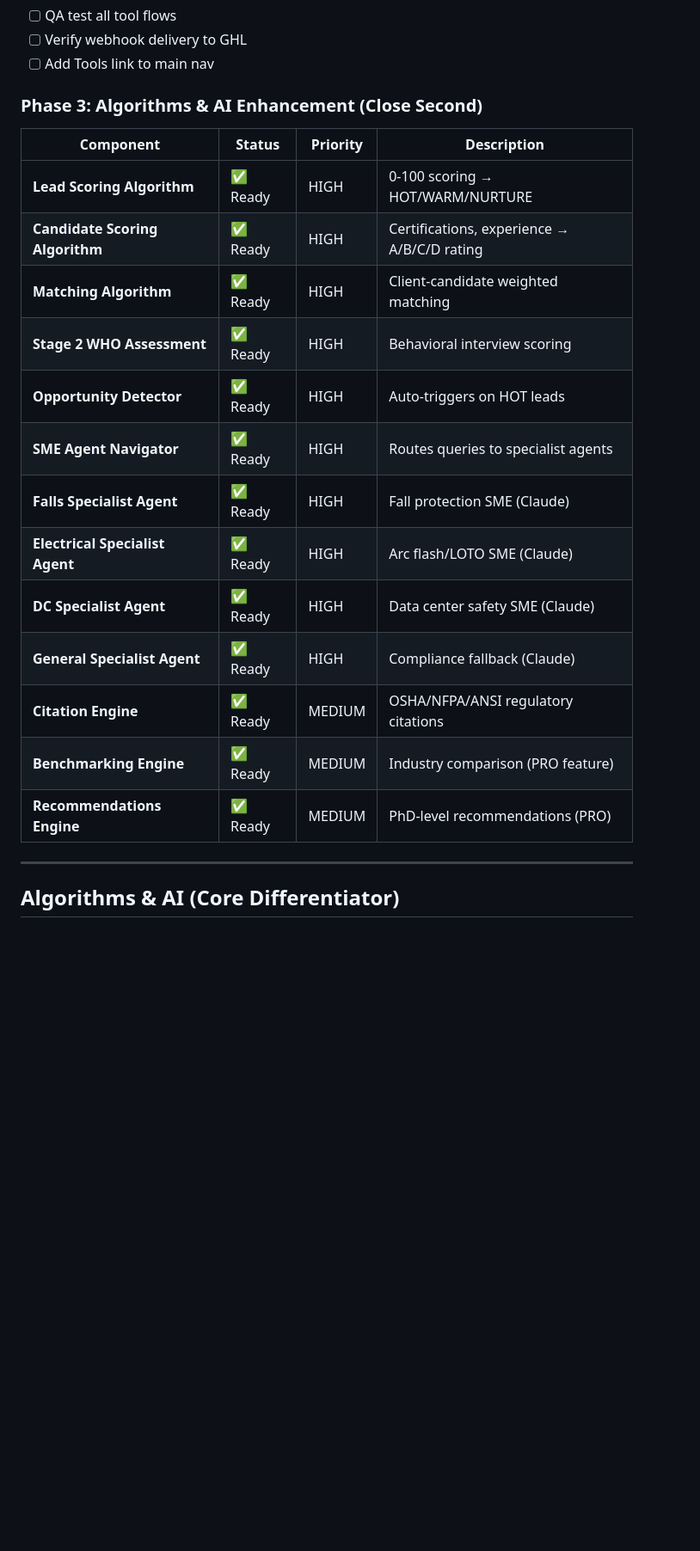
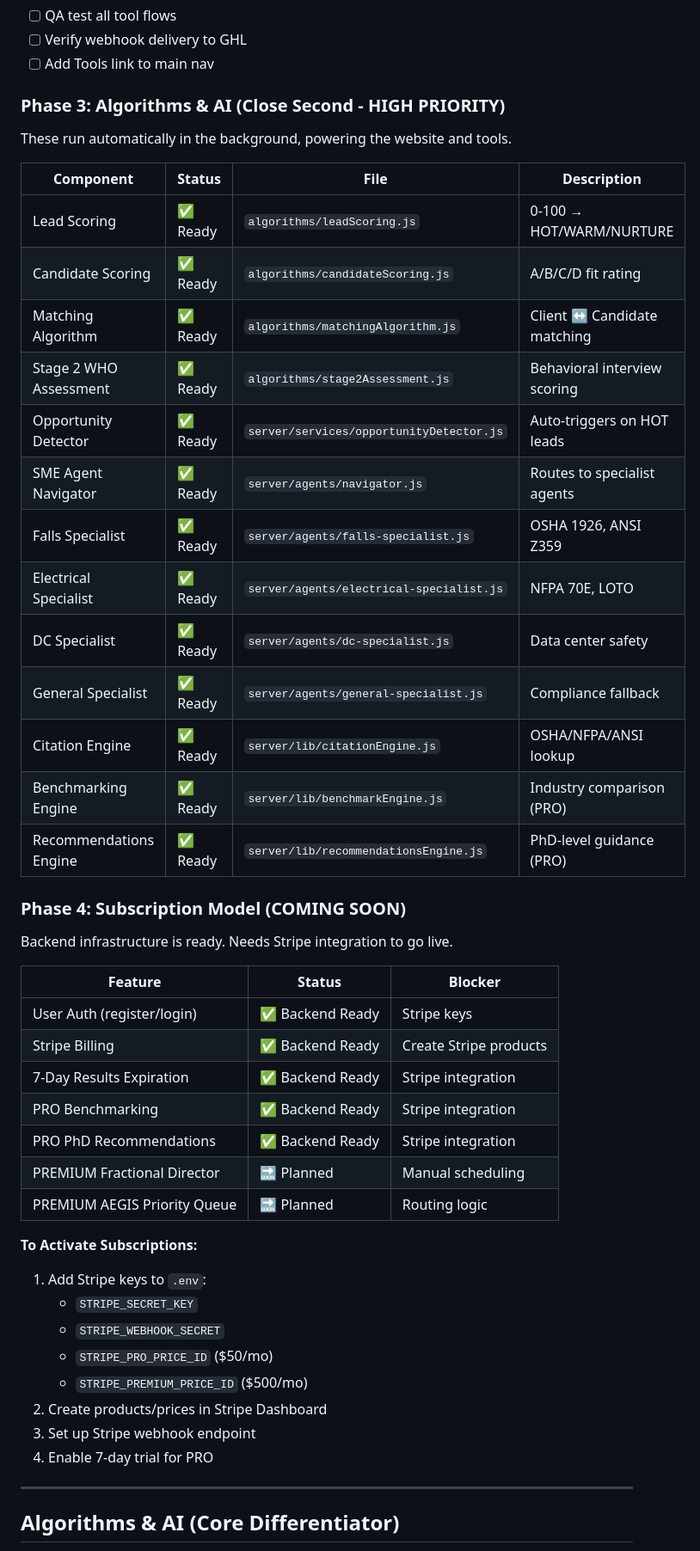
Before and after one commit to javiavm/WebsiteSafetyExcellenceGroup, a Markdown page: README.md, the part around one of its changes. Shown at 86% size. Rendered like a GitHub page; blank space fills up the shorter version.

```diff
--- a/README.md
+++ b/README.md
@@ -46,22 +63,47 @@ This platform provides:
 - [ ] Verify webhook delivery to GHL
 - [ ] Add Tools link to main nav
 
-### Phase 3: Algorithms & AI Enhancement (Close Second)
-| Component | Status | Priority | Description |
-|-----------|--------|----------|-------------|
-| **Lead Scoring Algorithm** | ✅ Ready | HIGH | 0-100 scoring → HOT/WARM/NURTURE |
-| **Candidate Scoring Algorithm** | ✅ Ready | HIGH | Certifications, experience → A/B/C/D rating |
-| **Matching Algorithm** | ✅ Ready | HIGH | Client-candidate weighted matching |
-| **Stage 2 WHO Assessment** | ✅ Ready | HIGH | Behavioral interview scoring |
-| **Opportunity Detector** | ✅ Ready | HIGH | Auto-triggers on HOT leads |
-| **SME Agent Navigator** | ✅ Ready | HIGH | Routes queries to specialist agents |
-| **Falls Specialist Agent** | ✅ Ready | HIGH | Fall protection SME (Claude) |
-| **Electrical Specialist Agent** | ✅ Ready | HIGH | Arc flash/LOTO SME (Claude) |
-| **DC Specialist Agent** | ✅ Ready | HIGH | Data center safety SME (Claude) |
-| **General Specialist Agent** | ✅ Ready | HIGH | Compliance fallback (Claude) |
-| **Citation Engine** | ✅ Ready | MEDIUM | OSHA/NFPA/ANSI regulatory citations |
-| **Benchmarking Engine** | ✅ Ready | MEDIUM | Industry comparison (PRO feature) |
-| **Recommendations Engine** | ✅ Ready | MEDIUM | PhD-level recommendations (PRO) |
+### Phase 3: Algorithms & AI (Close Second - HIGH PRIORITY)
+These run automatically in the background, powering the website and tools.
+
+| Component | Status | File | Description |
+|-----------|--------|------|-------------|
+| Lead Scoring | ✅ Ready | `algorithms/leadScoring.js` | 0-100 → HOT/WARM/NURTURE |
+| Candidate Scoring | ✅ Ready | `algorithms/candidateScoring.js` | A/B/C/D fit rating |
+| Matching Algorithm | ✅ Ready | `algorithms/matchingAlgorithm.js` | Client ↔ Candidate matching |
+| Stage 2 WHO Assessment | ✅ Ready | `algorithms/stage2Assessment.js` | Behavioral interview scoring |
+| Opportunity Detector | ✅ Ready | `server/services/opportunityDetector.js` | Auto-triggers on HOT leads |
+| SME Agent Navigator | ✅ Ready | `server/agents/navigator.js` | Routes to specialist agents |
+| Falls Specialist | ✅ Ready | `server/agents/falls-specialist.js` | OSHA 1926, ANSI Z359 |
+| Electrical Specialist | ✅ Ready | `server/agents/electrical-specialist.js` | NFPA 70E, LOTO |
+| DC Specialist | ✅ Ready | `server/agents/dc-specialist.js` | Data center safety |
+| General Specialist | ✅ Ready | `server/agents/general-specialist.js` | Compliance fallback |
+| Citation Engine | ✅ Ready | `server/lib/citationEngine.js` | OSHA/NFPA/ANSI lookup |
+| Benchmarking Engine | ✅ Ready | `server/lib/benchmarkEngine.js` | Industry comparison (PRO) |
+| Recommendations Engine | ✅ Ready | `server/lib/recommendationsEngine.js` | PhD-level guidance (PRO) |
+
+### Phase 4: Subscription Model (COMING SOON)
+Backend infrastructure is ready. Needs Stripe integration to go live.
+
+| Feature | Status | Blocker |
+|---------|--------|---------|
+| User Auth (register/login) | ✅ Backend Ready | Stripe keys |
+| Stripe Billing | ✅ Backend Ready | Create Stripe products |
+| 7-Day Results Expiration | ✅ Backend Ready | Stripe integration |
+| PRO Benchmarking | ✅ Backend Ready | Stripe integration |
+| PRO PhD Recommendations | ✅ Backend Ready | Stripe integration |
+| PREMIUM Fractional Director | 🔜 Planned | Manual scheduling |
+| PREMIUM AEGIS Priority Queue | 🔜 Planned | Routing logic |
+
+**To Activate Subscriptions:**
+1. Add Stripe keys to `.env`:
+   - `STRIPE_SECRET_KEY`
+   - `STRIPE_WEBHOOK_SECRET`
+   - `STRIPE_PRO_PRICE_ID` ($50/mo)
+   - `STRIPE_PREMIUM_PRICE_ID` ($500/mo)
+2. Create products/prices in Stripe Dashboard
+3. Set up Stripe webhook endpoint
+4. Enable 7-day trial for PRO
 
 ---
 
```
Also changed, not shown: other parts of README.md (+67 -27 lines).
